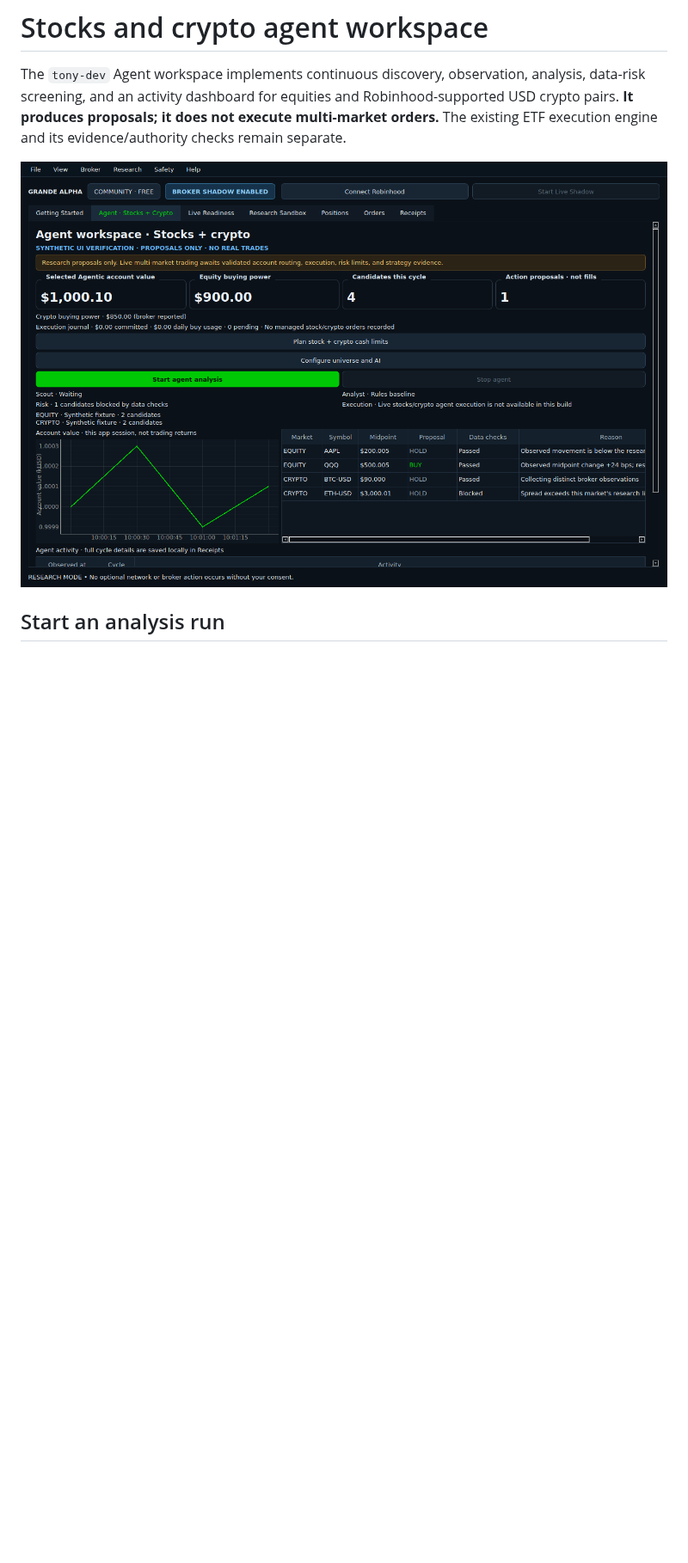
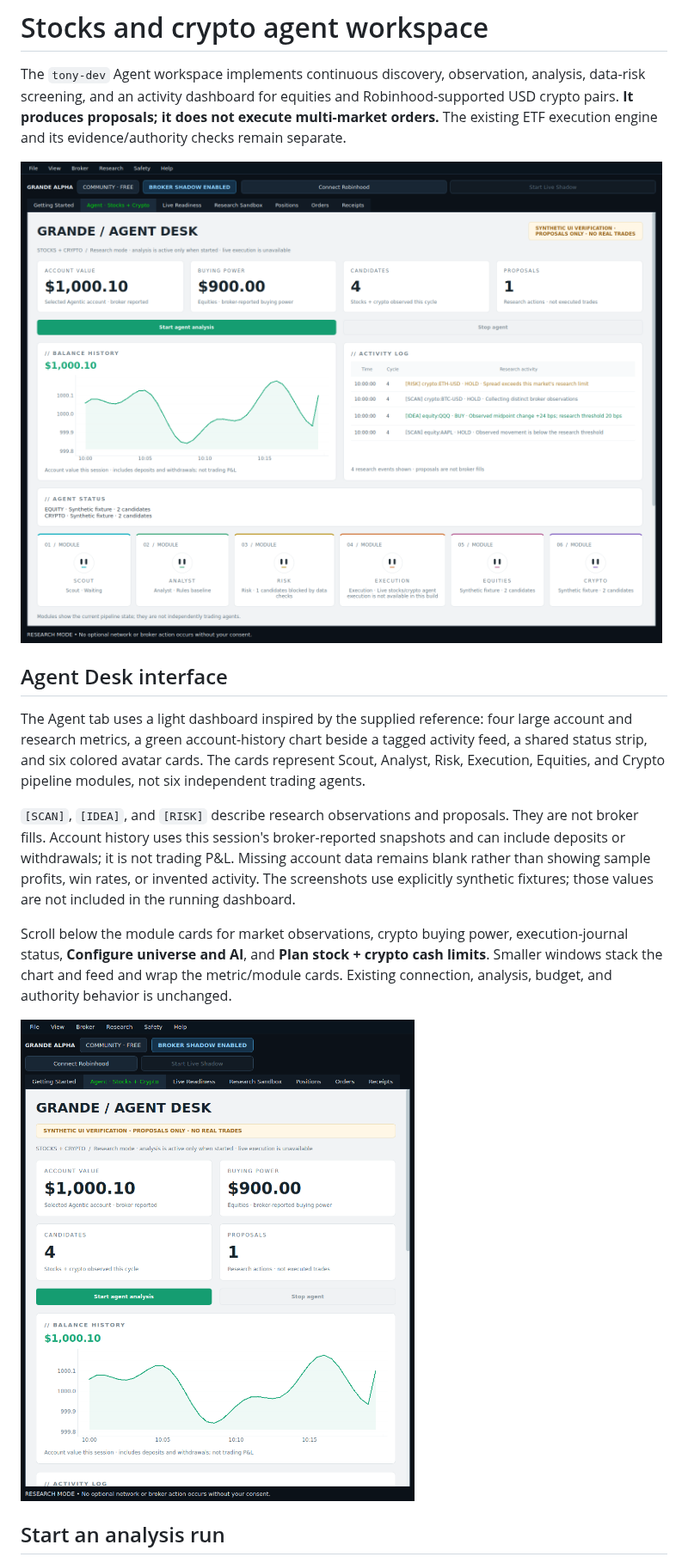
Before and after one commit to aaronjs99/grande-alpha, a Markdown page: docs/AGENT_WORKSPACE.md, the part around the change. Shown at 86% size. Drawn GitHub-style; pictures changed too: docs/images/agent-workspace-narrow.png (added), docs/images/agent-workspace.png; blank space fills up the shorter version.

```diff
--- a/docs/AGENT_WORKSPACE.md
+++ b/docs/AGENT_WORKSPACE.md
@@ -6,6 +6,26 @@ crypto pairs. **It produces proposals; it does not execute multi-market orders.*
 The existing ETF execution engine and its evidence/authority checks remain separate.
 
 ![Agent workspace with synthetic verification data, not real account performance](images/agent-workspace.png)
+
+## Agent Desk interface
+
+The Agent tab uses a light dashboard inspired by the supplied reference: four large account
+and research metrics, a green account-history chart beside a tagged activity feed, a shared
+status strip, and six colored avatar cards. The cards represent Scout, Analyst, Risk,
+Execution, Equities, and Crypto pipeline modules, not six independent trading agents.
+
+`[SCAN]`, `[IDEA]`, and `[RISK]` describe research observations and proposals. They are not
+broker fills. Account history uses this session's broker-reported snapshots and can include
+deposits or withdrawals; it is not trading P&L. Missing account data remains blank rather
+than showing sample profits, win rates, or invented activity. The screenshots use explicitly
+synthetic fixtures; those values are not included in the running dashboard.
+
+Scroll below the module cards for market observations, crypto buying power, execution-journal
+status, **Configure universe and AI**, and **Plan stock + crypto cash limits**. Smaller windows
+stack the chart and feed and wrap the metric/module cards. Existing connection, analysis,
+budget, and authority behavior is unchanged.
+
+![Narrow-window layout with synthetic verification data](images/agent-workspace-narrow.png)
 
 ## Start an analysis run
 
```
Also changed, not shown: CHANGELOG.md (+5 -0 lines), docs/images/agent-budget.png, 3 other files.
